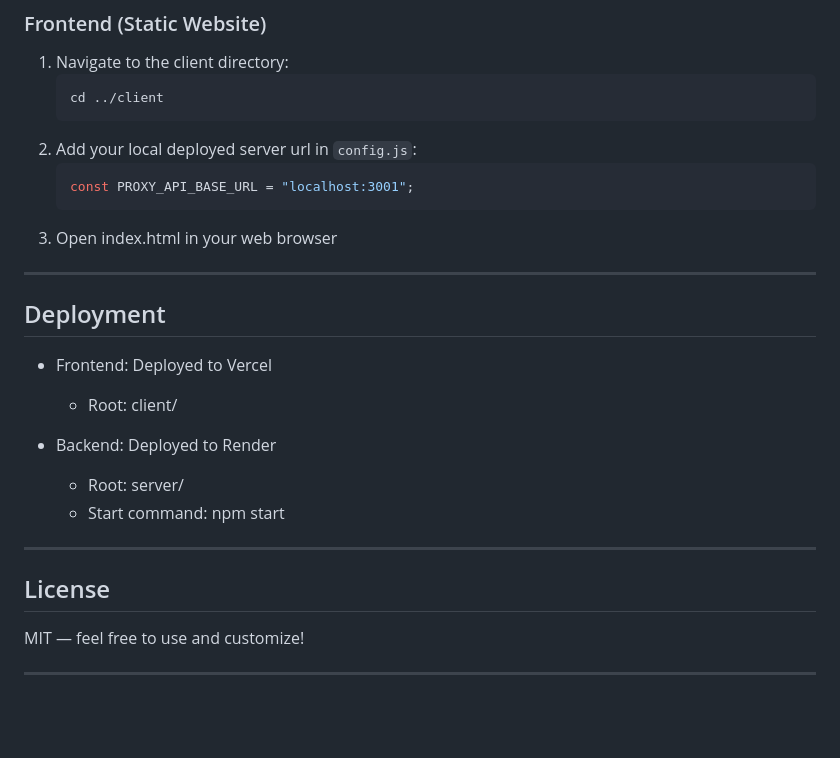
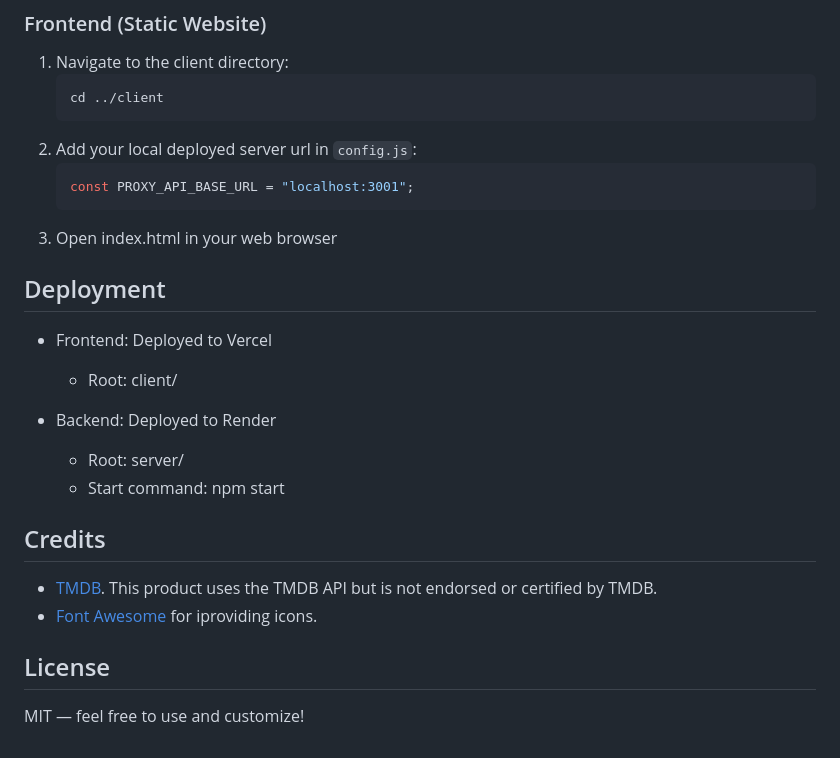
Before and after one commit to PrathB/CineVerse, a Markdown page: README.md, the part around one of its changes. GitHub-like rendering; blank space fills up the shorter version.

````diff
--- a/README.md
+++ b/README.md
@@ -178,7 +176,6 @@ The frontend requests data from backend proxy using the following endpoints:
    ```
 3. Open index.html in your web browser
 
----
 
 ## Deployment
 - Frontend: Deployed to Vercel
@@ -188,9 +185,11 @@ The frontend requests data from backend proxy using the following endpoints:
     - Root: server/
     - Start command: npm start
 
----
+
+## Credits
+- [TMDB](https://www.themoviedb.org/). This product uses the TMDB API but is not endorsed or certified by TMDB.
+- [Font Awesome](https://fontawesome.com/) for iproviding icons.
+
 
 ## License
 MIT — feel free to use and customize!
-
----
````
Also changed, not shown: other parts of README.md (+4 -6 lines).
